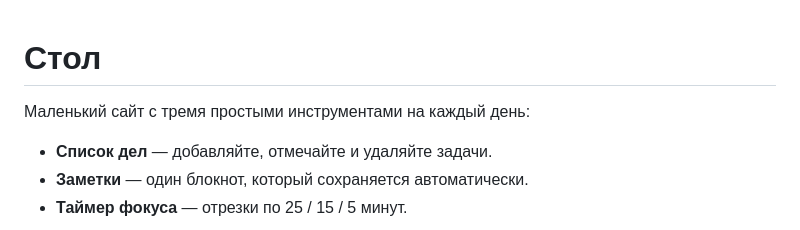
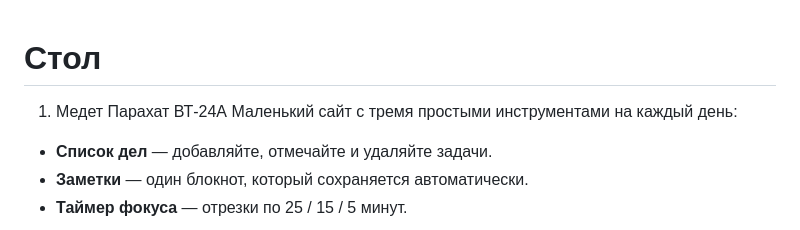
Before and after one commit to Frontend-ProjectAIU/Daily-toolkit, a Markdown page: README.md, the part around the change. Rendered like a GitHub page.

Commit message:
Ат Группа

```diff
--- a/README.md
+++ b/README.md
@@ -1,5 +1,5 @@
 # Стол
-
+1. Медет Парахат ВТ-24А
 Маленький сайт с тремя простыми инструментами на каждый день:
 
 - **Список дел** — добавляйте, отмечайте и удаляйте задачи.
```
